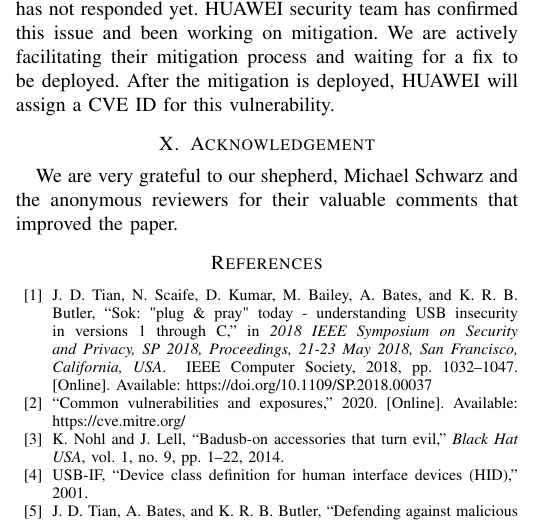
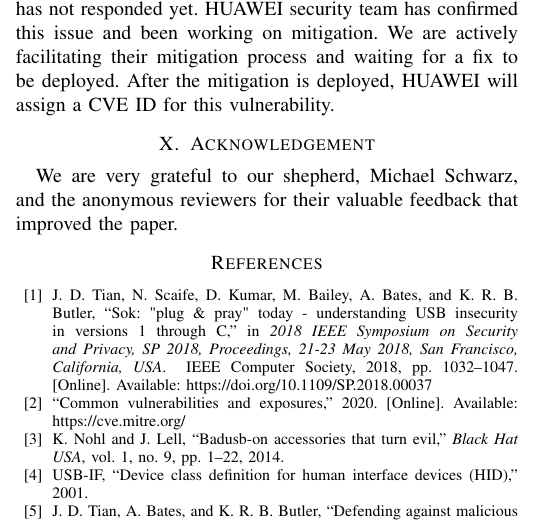
Before and after one commit to jwnhy/WOOT-BadUSB-C, a LaTeX paper (WOOT/BadUSBC.tex, which reads WOOT/Files/conclusion.tex): part of one column of page 10 of 12, cut so that both start at the same text. Compiled offline with pdfLaTeX.

Commit message:
conclusion

```diff
--- a/WOOT/Files/conclusion.tex
+++ b/WOOT/Files/conclusion.tex
@@ -23,4 +23,4 @@ it more practical.
 Responsible disclosure have already been carried out, we have contacted HUAWEI and Apple through proper channels. We received response from HUAWEI on March \nth{7} and discussed the mitigation plan on March \nth{10} while Apple has not responded yet. HUAWEI security team has confirmed this issue and been working on mitigation. We are actively facilitating their mitigation process and waiting for a fix to be deployed. After the mitigation is deployed, HUAWEI will assign a CVE ID for this vulnerability.
 
 \section{Acknowledgement}
-We are very grateful to our shepherd, Michael Schwarz and the anonymous reviewers for their valuable comments that improved the paper.
+We are very grateful to our shepherd, Michael Schwarz, and the anonymous reviewers for their valuable feedback that improved the paper.
```
